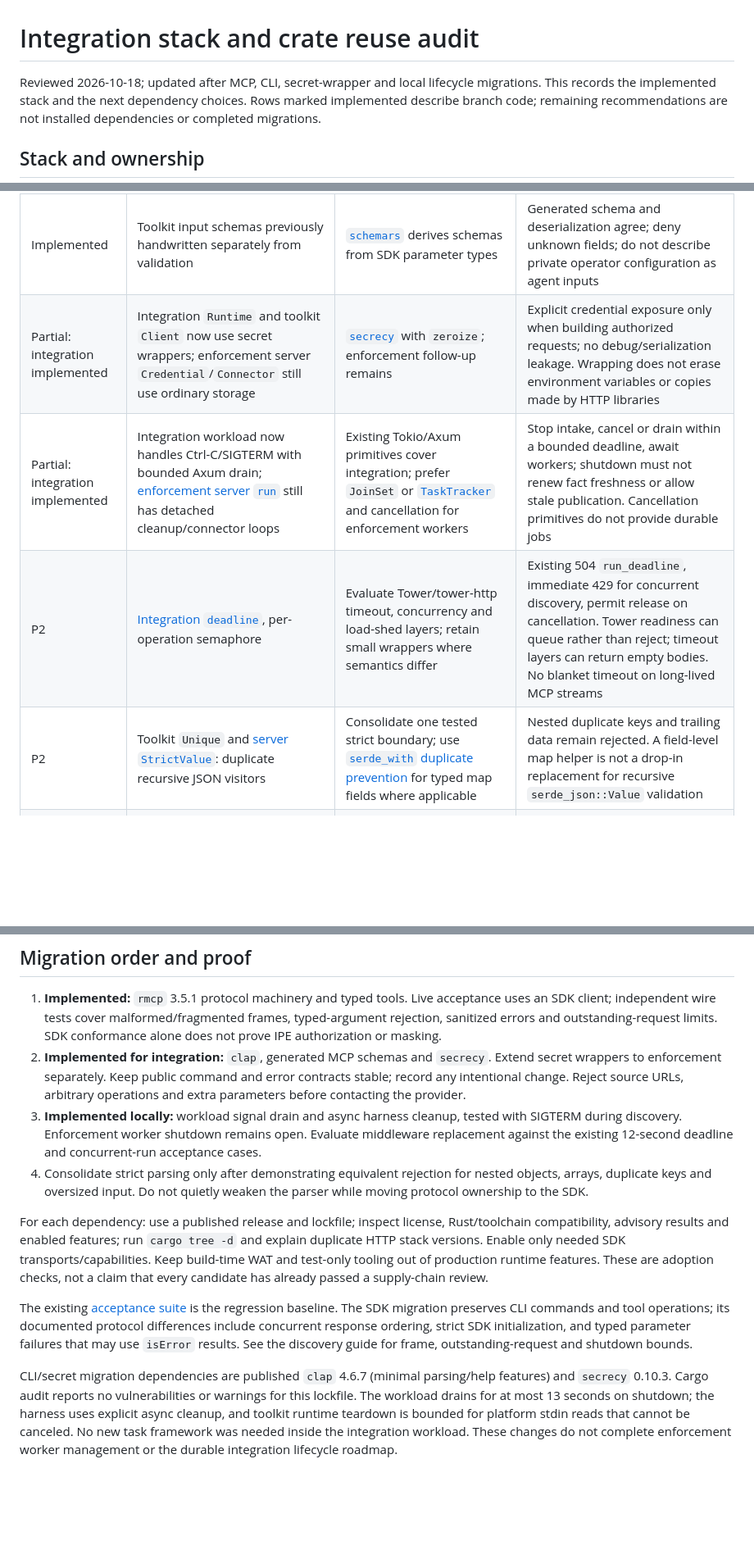
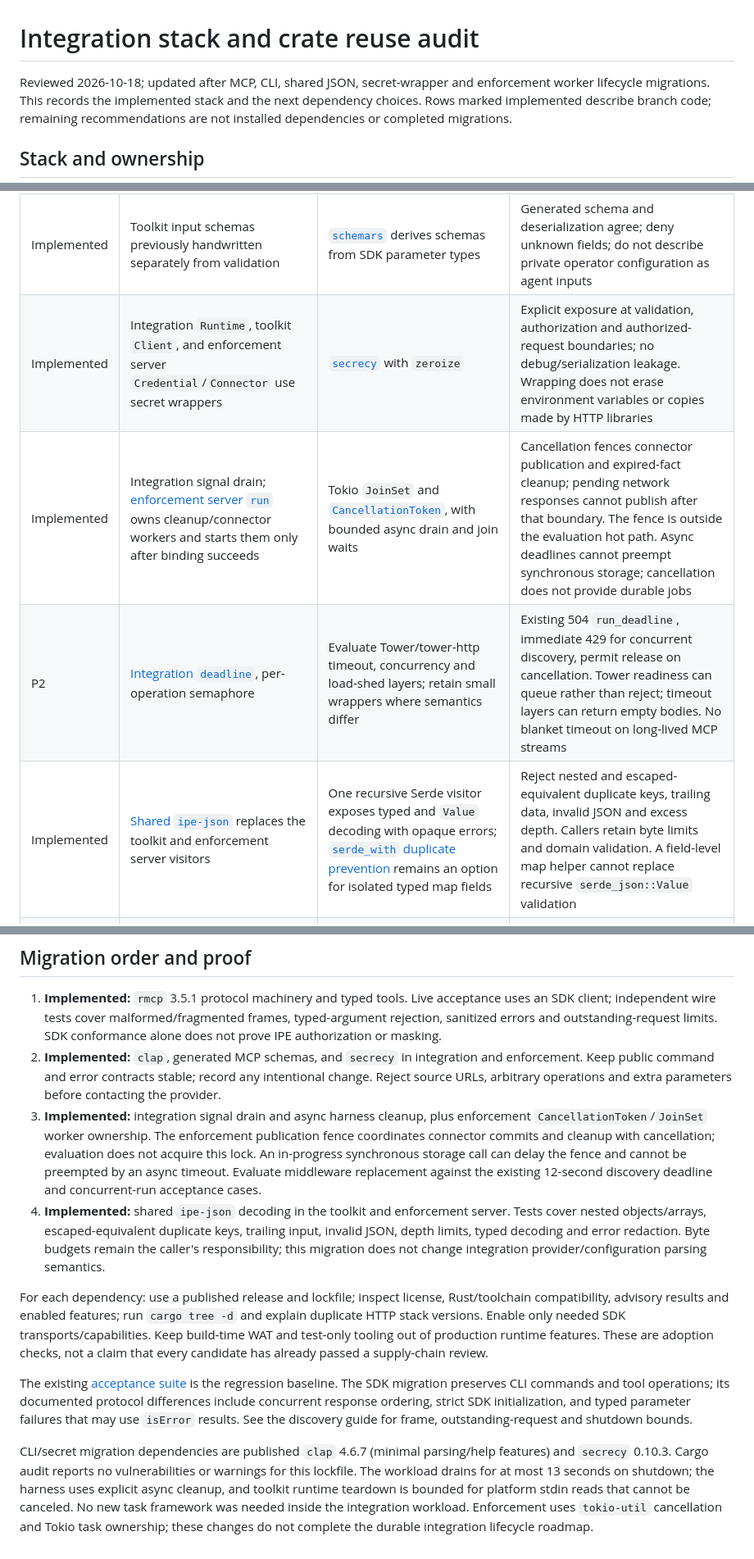
Before and after one commit to jrepp/ipe, a Markdown page: docs/INTEGRATION_STACK.md, 3 parts joined by grey strips. Shown at 82% size. Drawn GitHub-style; blank space fills up the shorter version.

Commit message:
docs: ground shared parsing and enforcement lifecycle stack

```diff
--- a/docs/INTEGRATION_STACK.md
+++ b/docs/INTEGRATION_STACK.md
@@ -1,6 +1,6 @@
 # Integration stack and crate reuse audit
 
-Reviewed 2026-10-18; updated after MCP, CLI, secret-wrapper and local lifecycle migrations.
+Reviewed 2026-10-18; updated after MCP, CLI, shared JSON, secret-wrapper and enforcement worker lifecycle migrations.
 This records the implemented stack and the next dependency choices. Rows marked
 implemented describe branch code; remaining recommendations
 are not installed dependencies or completed migrations.
@@ -58,10 +58,10 @@ candidate with primary documentation, subject to version and compatibility check
 | Implemented | [Toolkit](../crates/ipe-integration/src/bin/integration-toolkit.rs): custom protocol state machine removed | `rmcp` handles protocol and typed tools; strict framing guard remains | Same tool authority, bounded input/output, sanitized failures, stdout protocol-only, no secret exposure; validate SDK behavior for duplicate keys and malformed frames |
 | Implemented | Toolkit `run`, [workload main](../crates/ipe-integration/src/main.rs), [demo](../crates/ipe-integration/examples/integration-demo.rs) | [`clap` Parser/Subcommand](https://docs.rs/clap/latest/clap/_derive/index.html) replaces manual argument loops | Existing command names, token environment references, private config path; MCP startup failures remain on stderr without echoing sensitive input |
 | Implemented | Toolkit input schemas previously handwritten separately from validation | [`schemars`](https://docs.rs/schemars/latest/schemars/) derives schemas from SDK parameter types | Generated schema and deserialization agree; deny unknown fields; do not describe private operator configuration as agent inputs |
-| Partial: integration implemented | Integration `Runtime` and toolkit `Client` now use secret wrappers; enforcement server `Credential`/`Connector` still use ordinary storage | [`secrecy`](https://docs.rs/secrecy/latest/secrecy/) with `zeroize`; enforcement follow-up remains | Explicit credential exposure only when building authorized requests; no debug/serialization leakage. Wrapping does not erase environment variables or copies made by HTTP libraries |
-| Partial: integration implemented | Integration workload now handles Ctrl-C/SIGTERM with bounded Axum drain; [enforcement server `run`](../crates/ipe-server/src/runtime.rs) still has detached cleanup/connector loops | Existing Tokio/Axum primitives cover integration; prefer `JoinSet` or [`TaskTracker`](https://docs.rs/tokio-util/latest/tokio_util/task/task_tracker/struct.TaskTracker.html) and cancellation for enforcement workers | Stop intake, cancel or drain within a bounded deadline, await workers; shutdown must not renew fact freshness or allow stale publication. Cancellation primitives do not provide durable jobs |
+| Implemented | Integration `Runtime`, toolkit `Client`, and enforcement server `Credential`/`Connector` use secret wrappers | [`secrecy`](https://docs.rs/secrecy/latest/secrecy/) with `zeroize` | Explicit exposure at validation, authorization and authorized-request boundaries; no debug/serialization leakage. Wrapping does not erase environment variables or copies made by HTTP libraries |
+| Implemented | Integration signal drain; [enforcement server `run`](../crates/ipe-server/src/runtime.rs) owns cleanup/connector workers and starts them only after binding succeeds | Tokio `JoinSet` and [`CancellationToken`](https://docs.rs/tokio-util/latest/tokio_util/sync/struct.CancellationToken.html), with bounded async drain and join waits | Cancellation fences connector publication and expired-fact cleanup; pending network responses cannot publish after that boundary. The fence is outside the evaluation hot path. Async deadlines cannot preempt synchronous storage; cancellation does not provide durable jobs |
 | P2 | [Integration `deadline`](../crates/ipe-integration/src/lib.rs), per-operation semaphore | Evaluate Tower/tower-http timeout, concurrency and load-shed layers; retain small wrappers where semantics differ | Existing 504 `run_deadline`, immediate 429 for concurrent discovery, permit release on cancellation. Tower readiness can queue rather than reject; timeout layers can return empty bodies. No blanket timeout on long-lived MCP streams |
-| P2 | Toolkit `Unique` and [server `StrictValue`](../crates/ipe-server/src/strict_json.rs): duplicate recursive JSON visitors | Consolidate one tested strict boundary; use [`serde_with` duplicate prevention](https://docs.rs/serde_with/latest/serde_with/rust/maps_duplicate_key_is_error/index.html) for typed map fields where applicable | Nested duplicate keys and trailing data remain rejected. A field-level map helper is not a drop-in replacement for recursive `serde_json::Value` validation |
+| Implemented | [Shared `ipe-json`](../crates/ipe-json/src/lib.rs) replaces the toolkit and enforcement server visitors | One recursive Serde visitor exposes typed and `Value` decoding with opaque errors; [`serde_with` duplicate prevention](https://docs.rs/serde_with/latest/serde_with/rust/maps_duplicate_key_is_error/index.html) remains an option for isolated typed map fields | Reject nested and escaped-equivalent duplicate keys, trailing data, invalid JSON and excess depth. Callers retain byte limits and domain validation. A field-level map helper cannot replace recursive `serde_json::Value` validation |
 | Implemented | [Harness](../crates/ipe-integration/examples/support/mod.rs): blocking readiness reader and custom polling removed | Tokio child handles, async wait/read, timeout, explicit bounded kill/reap and kill-on-drop fallback | Reap both children, bounded startup/output, private files, Ctrl-C cleanup, environment isolation. Keep synthetic provider behavior in TypeScript |
 
 The [tower-http timeout documentation](https://docs.rs/tower-http/latest/tower_http/timeout/index.html)
@@ -103,17 +103,22 @@ only a stub, not an existing custom RPC implementation to replace.
    uses an SDK client; independent wire tests cover malformed/fragmented frames,
    typed-argument rejection, sanitized errors and outstanding-request limits.
    SDK conformance alone does not prove IPE authorization or masking.
-2. **Implemented for integration:** `clap`, generated MCP schemas and `secrecy`.
-   Extend secret wrappers to enforcement separately. Keep public command and
-   error contracts stable; record any intentional change. Reject source URLs,
-   arbitrary operations and extra parameters before contacting the provider.
-3. **Implemented locally:** workload signal drain and async harness cleanup, tested
-   with SIGTERM during discovery. Enforcement worker shutdown remains open.
-   Evaluate middleware replacement against the existing
-   12-second deadline and concurrent-run acceptance cases.
-4. Consolidate strict parsing only after demonstrating equivalent rejection for
-   nested objects, arrays, duplicate keys and oversized input. Do not quietly weaken
-   the parser while moving protocol ownership to the SDK.
+2. **Implemented:** `clap`, generated MCP schemas, and `secrecy` in integration
+   and enforcement. Keep public command and error contracts stable; record any
+   intentional change. Reject source URLs, arbitrary operations and extra
+   parameters before contacting the provider.
+3. **Implemented:** integration signal drain and async harness cleanup, plus
+   enforcement `CancellationToken`/`JoinSet` worker ownership. The enforcement
+   publication fence coordinates connector commits and cleanup with cancellation;
+   evaluation does not acquire this lock. An in-progress synchronous storage call
+   can delay the fence and cannot be preempted by an async timeout. Evaluate
+   middleware replacement against the existing 12-second discovery deadline and
+   concurrent-run acceptance cases.
+4. **Implemented:** shared `ipe-json` decoding in the toolkit and enforcement
+   server. Tests cover nested objects/arrays, escaped-equivalent duplicate keys,
+   trailing input, invalid JSON, depth limits, typed decoding and error redaction.
+   Byte budgets remain the caller's responsibility; this migration does not change
+   integration provider/configuration parsing semantics.
 
 For each dependency: use a published release and lockfile; inspect license,
 Rust/toolchain compatibility, advisory results and enabled features; run
@@ -133,5 +138,6 @@ features) and `secrecy` 0.10.3. Cargo audit reports no vulnerabilities or warnin
 for this lockfile. The workload drains for at most 13 seconds on shutdown; the
 harness uses explicit async cleanup, and toolkit runtime teardown is bounded for
 platform stdin reads that cannot be canceled. No new task framework was needed
-inside the integration workload. These changes do not complete enforcement worker
-management or the durable integration lifecycle roadmap.
+inside the integration workload. Enforcement uses `tokio-util` cancellation and
+Tokio task ownership; these changes do not complete the durable integration
+lifecycle roadmap.
```
Also changed, not shown: other parts of docs/INTEGRATION_STACK.md (+2 -2 lines).
